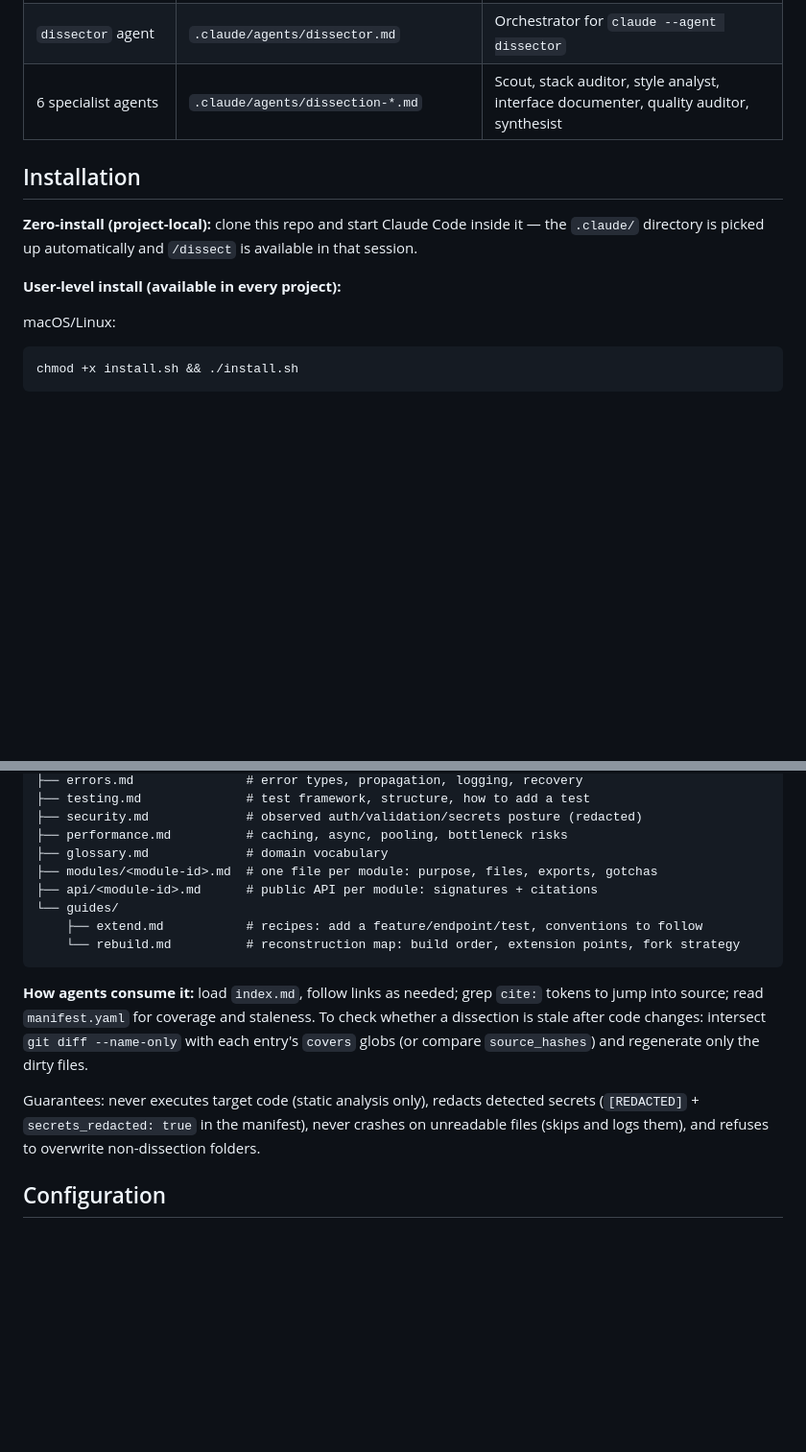
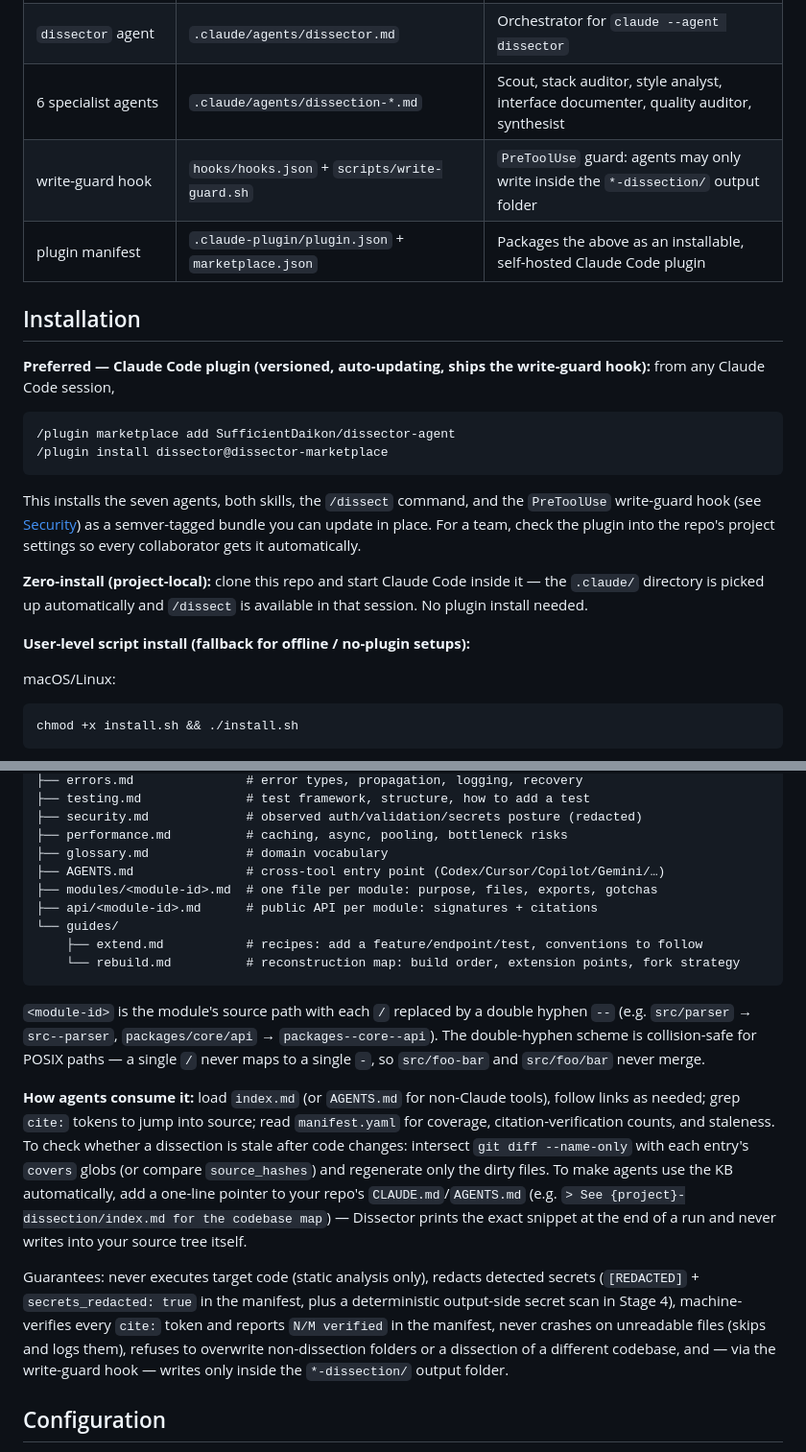
Before and after one commit to SufficientDaikon/dissector-agent, a Markdown page: README.md, 2 parts joined by grey strips. Shown at 96% size. Rendered like a GitHub page; blank space fills up the shorter version.

````diff
--- a/README.md
+++ b/README.md
@@ -54,12 +54,23 @@ Each specialist writes its knowledge-base files directly and returns only a comp
 | `dissection-standards` skill | `.claude/skills/dissection-standards/SKILL.md` | Shared methodology + KB format spec, preloaded into every specialist |
 | `dissector` agent | `.claude/agents/dissector.md` | Orchestrator for `claude --agent dissector` |
 | 6 specialist agents | `.claude/agents/dissection-*.md` | Scout, stack auditor, style analyst, interface documenter, quality auditor, synthesist |
+| write-guard hook | `hooks/hooks.json` + `scripts/write-guard.sh` | `PreToolUse` guard: agents may only write inside the `*-dissection/` output folder |
+| plugin manifest | `.claude-plugin/plugin.json` + `marketplace.json` | Packages the above as an installable, self-hosted Claude Code plugin |
 
 ## Installation
 
-**Zero-install (project-local):** clone this repo and start Claude Code inside it — the `.claude/` directory is picked up automatically and `/dissect` is available in that session.
+**Preferred — Claude Code plugin (versioned, auto-updating, ships the write-guard hook):** from any Claude Code session,
 
-**User-level install (available in every project):**
+```
+/plugin marketplace add SufficientDaikon/dissector-agent
+/plugin install dissector@dissector-marketplace
+```
+
+This installs the seven agents, both skills, the `/dissect` command, and the `PreToolUse` write-guard hook (see [Security](#security)) as a semver-tagged bundle you can update in place. For a team, check the plugin into the repo's project settings so every collaborator gets it automatically.
+
+**Zero-install (project-local):** clone this repo and start Claude Code inside it — the `.claude/` directory is picked up automatically and `/dissect` is available in that session. No plugin install needed.
+
+**User-level script install (fallback for offline / no-plugin setups):**
 
 macOS/Linux:
 ```bash
@@ -107,6 +118,7 @@ Progress is reported with phase banners (`[Phase 3-11/13] Parallel analysis...`)
 ├── security.md             # observed auth/validation/secrets posture (redacted)
 ├── performance.md          # caching, async, pooling, bottleneck risks
 ├── glossary.md             # domain vocabulary
+├── AGENTS.md               # cross-tool entry point (Codex/Cursor/Copilot/Gemini/…)
 ├── modules/<module-id>.md  # one file per module: purpose, files, exports, gotchas
 ├── api/<module-id>.md      # public API per module: signatures + citations
 └── guides/
@@ -114,9 +126,11 @@ Progress is reported with phase banners (`[Phase 3-11/13] Parallel analysis...`)
     └── rebuild.md          # reconstruction map: build order, extension points, fork strategy
 ```
 
-**How agents consume it:** load `index.md`, follow links as needed; grep `cite:` tokens to jump into source; read `manifest.yaml` for coverage and staleness. To check whether a dissection is stale after code changes: intersect `git diff --name-only` with each entry's `covers` globs (or compare `source_hashes`) and regenerate only the dirty files.
+`<module-id>` is the module's source path with each `/` replaced by a double hyphen `--` (e.g. `src/parser` → `src--parser`, `packages/core/api` → `packages--core--api`). The double-hyphen scheme is collision-safe for POSIX paths — a single `/` never maps to a single `-`, so `src/foo-bar` and `src/foo/bar` never merge.
 
-Guarantees: never executes target code (static analysis only), redacts detected secrets (`[REDACTED]` + `secrets_redacted: true` in the manifest), never crashes on unreadable files (skips and logs them), and refuses to overwrite non-dissection folders.
+**How agents consume it:** load `index.md` (or `AGENTS.md` for non-Claude tools), follow links as needed; grep `cite:` tokens to jump into source; read `manifest.yaml` for coverage, citation-verification counts, and staleness. To check whether a dissection is stale after code changes: intersect `git diff --name-only` with each entry's `covers` globs (or compare `source_hashes`) and regenerate only the dirty files. To make agents use the KB automatically, add a one-line pointer to your repo's `CLAUDE.md`/`AGENTS.md` (e.g. `> See {project}-dissection/index.md for the codebase map`) — Dissector prints the exact snippet at the end of a run and never writes into your source tree itself.
+
+Guarantees: never executes target code (static analysis only), redacts detected secrets (`[REDACTED]` + `secrets_redacted: true` in the manifest, plus a deterministic output-side secret scan in Stage 4), machine-verifies every `cite:` token and reports `N/M verified` in the manifest, never crashes on unreadable files (skips and logs them), refuses to overwrite non-dissection folders or a dissection of a different codebase, and — via the write-guard hook — writes only inside the `*-dissection/` output folder.
 
 ## Configuration
 
````
Also changed, not shown: other parts of README.md (+27 -0 lines).
